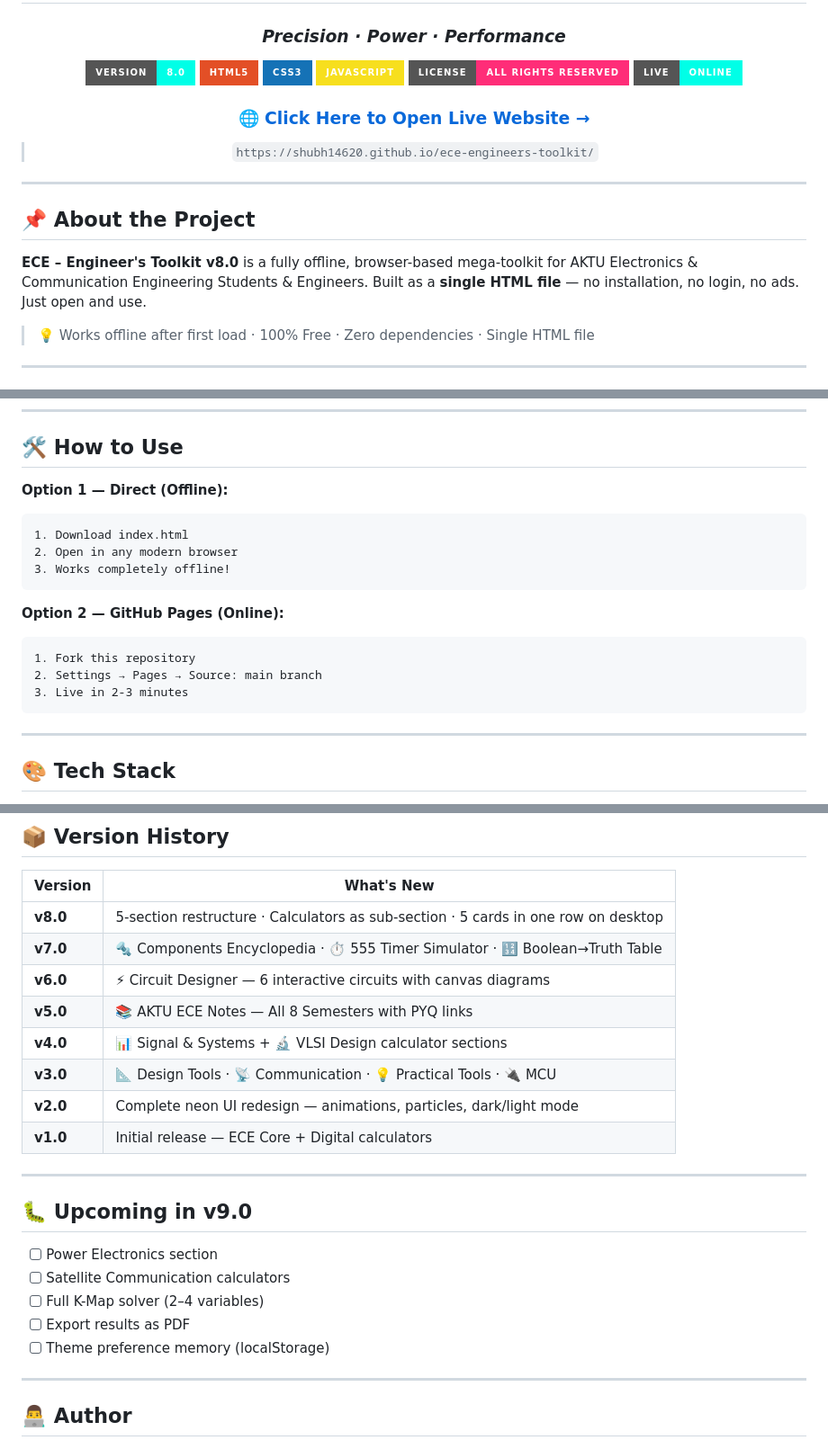
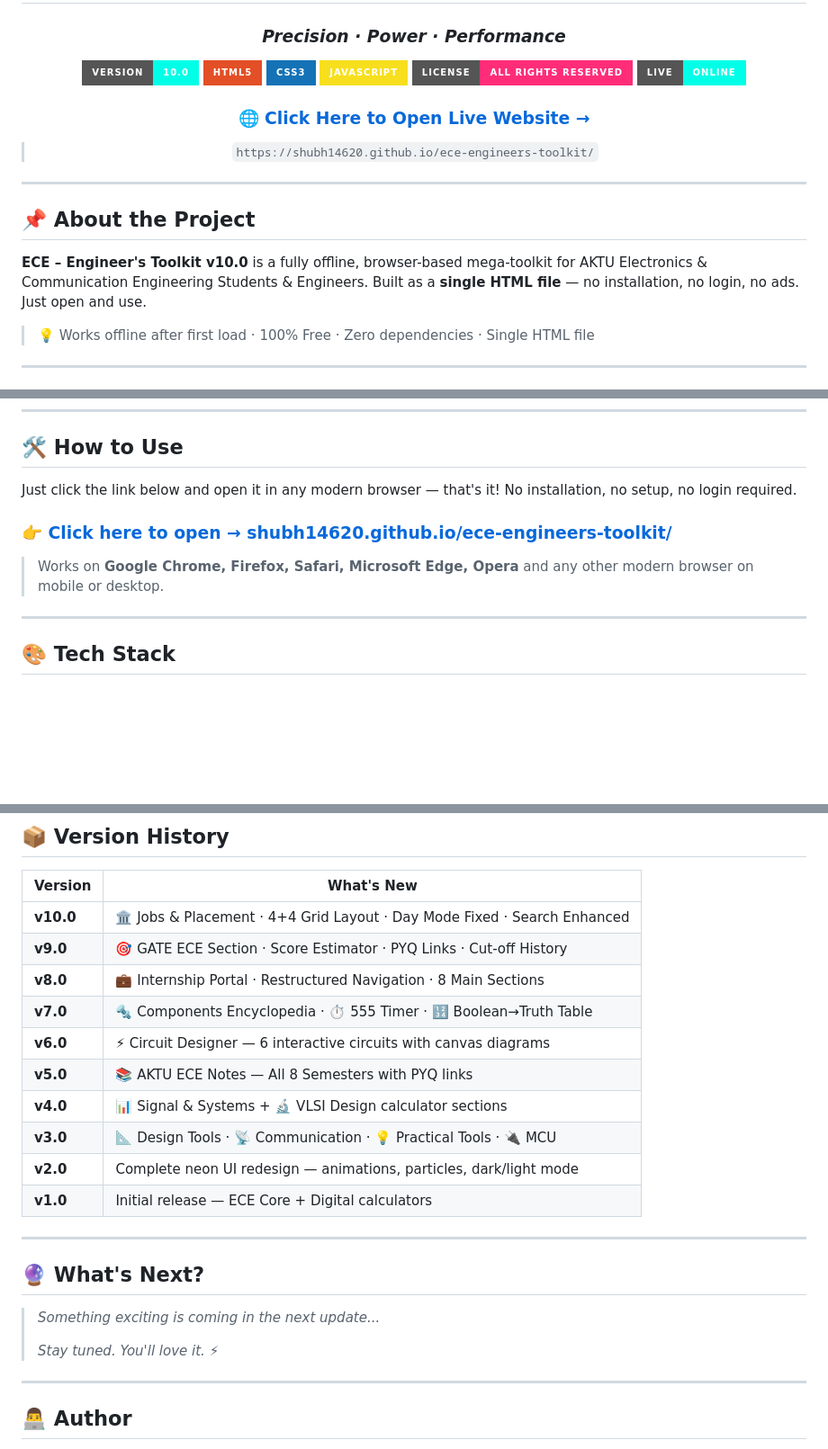
Before and after one commit to shubh14620/ece-engineers-toolkit, a Markdown page: README.md, 3 parts joined by grey strips. Shown at 90% size. Drawn GitHub-style; badges without logos; blank space fills up the shorter version.

Commit message:
README updated for v10.0

````diff
--- a/README.md
+++ b/README.md
@@ -4,7 +4,7 @@
 
 ### *Precision · Power · Performance*
 
-![Version](https://img.shields.io/badge/Version-8.0-00ffe7?style=for-the-badge&logoColor=white)
+![Version](https://img.shields.io/badge/Version-10.0-00ffe7?style=for-the-badge&logoColor=white)
 ![HTML](https://img.shields.io/badge/HTML5-E34F26?style=for-the-badge&logo=html5&logoColor=white)
 ![CSS](https://img.shields.io/badge/CSS3-1572B6?style=for-the-badge&logo=css3&logoColor=white)
 ![JavaScript](https://img.shields.io/badge/JavaScript-F7DF1E?style=for-the-badge&logo=javascript&logoColor=black)
@@ -21,7 +21,7 @@
 
 ## 📌 About the Project
 
-**ECE – Engineer's Toolkit v8.0** is a fully offline, browser-based mega-toolkit for AKTU Electronics & Communication Engineering Students & Engineers. Built as a **single HTML file** — no installation, no login, no ads. Just open and use.
+**ECE – Engineer's Toolkit v10.0** is a fully offline, browser-based mega-toolkit for AKTU Electronics & Communication Engineering Students & Engineers. Built as a **single HTML file** — no installation, no login, no ads. Just open and use.
 
 > 💡 Works offline after first load · 100% Free · Zero dependencies · Single HTML file
 
@@ -171,19 +171,11 @@ ECE-Toolkit/
 
 ## 🛠️ How to Use
 
-**Option 1 — Direct (Offline):**
-```
-1. Download index.html
-2. Open in any modern browser
-3. Works completely offline!
-```
+Just click the link below and open it in any modern browser — that's it! No installation, no setup, no login required.
 
-**Option 2 — GitHub Pages (Online):**
-```
-1. Fork this repository
-2. Settings → Pages → Source: main branch
-3. Live in 2-3 minutes
-```
+### 👉 [Click here to open → shubh14620.github.io/ece-engineers-toolkit/](https://shubh14620.github.io/ece-engineers-toolkit/)
+
+> Works on **Google Chrome, Firefox, Safari, Microsoft Edge, Opera** and any other modern browser on mobile or desktop.
 
 ---
 
@@ -201,8 +193,10 @@ ECE-Toolkit/
 
 | Version | What's New |
 |---|---|
-| **v8.0** | 5-section restructure · Calculators as sub-section · 5 cards in one row on desktop |
-| **v7.0** | 🔩 Components Encyclopedia · ⏱️ 555 Timer Simulator · 🔢 Boolean→Truth Table |
+| **v10.0** | 🏛️ Jobs & Placement · 4+4 Grid Layout · Day Mode Fixed · Search Enhanced |
+| **v9.0** | 🎯 GATE ECE Section · Score Estimator · PYQ Links · Cut-off History |
+| **v8.0** | 💼 Internship Portal · Restructured Navigation · 8 Main Sections |
+| **v7.0** | 🔩 Components Encyclopedia · ⏱️ 555 Timer · 🔢 Boolean→Truth Table |
 | **v6.0** | ⚡ Circuit Designer — 6 interactive circuits with canvas diagrams |
 | **v5.0** | 📚 AKTU ECE Notes — All 8 Semesters with PYQ links |
 | **v4.0** | 📊 Signal & Systems + 🔬 VLSI Design calculator sections |
@@ -212,13 +206,11 @@ ECE-Toolkit/
 
 ---
 
-## 🐛 Upcoming in v9.0
+## 🔮 What's Next?
 
-- [ ] Power Electronics section
-- [ ] Satellite Communication calculators
-- [ ] Full K-Map solver (2–4 variables)
-- [ ] Export results as PDF
-- [ ] Theme preference memory (localStorage)
+> *Something exciting is coming in the next update...*
+>
+> *Stay tuned. You'll love it.* ⚡
 
 ---
 
````
